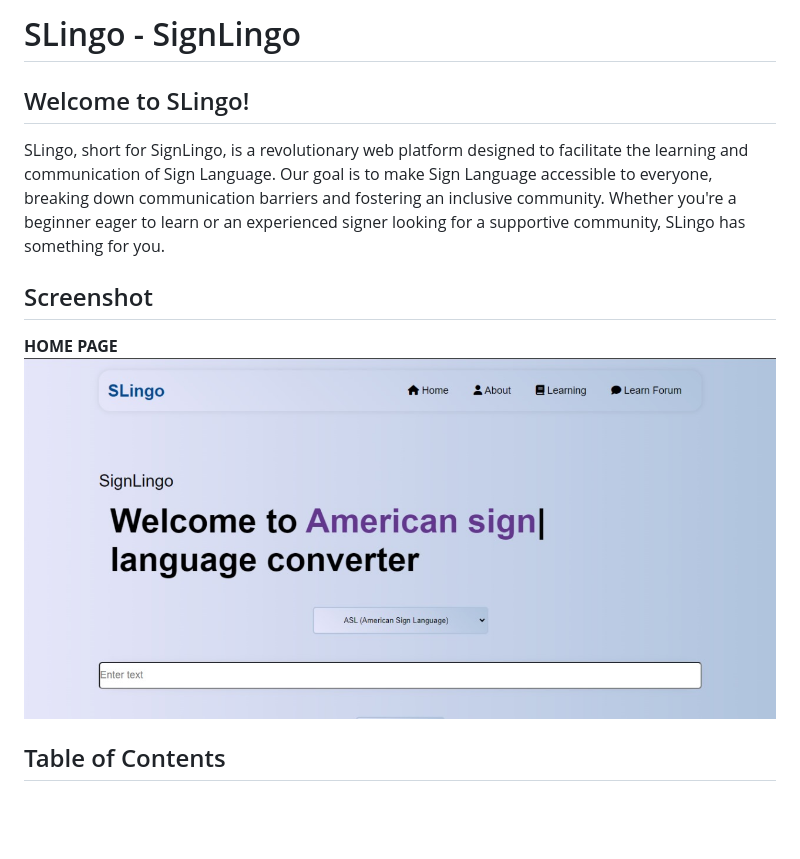
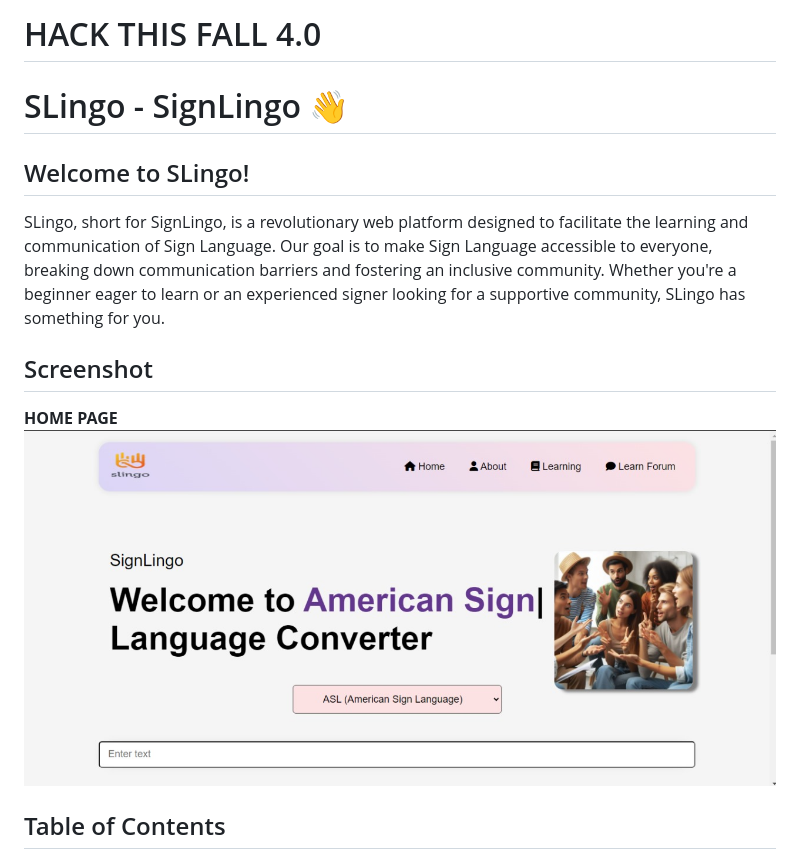
Before and after one commit to Xensen008/SLingo-DigiCoders, a Markdown page: README.md, the part around the change. Rendered like a GitHub page; pictures changed too: images/home banner.jpg; blank space fills up the shorter version.

```diff
--- a/README.md
+++ b/README.md
@@ -1,4 +1,6 @@
-# SLingo - SignLingo
+# HACK THIS FALL 4.0
+
+# SLingo - SignLingo 👋
 
 ## Welcome to SLingo!
 
```
